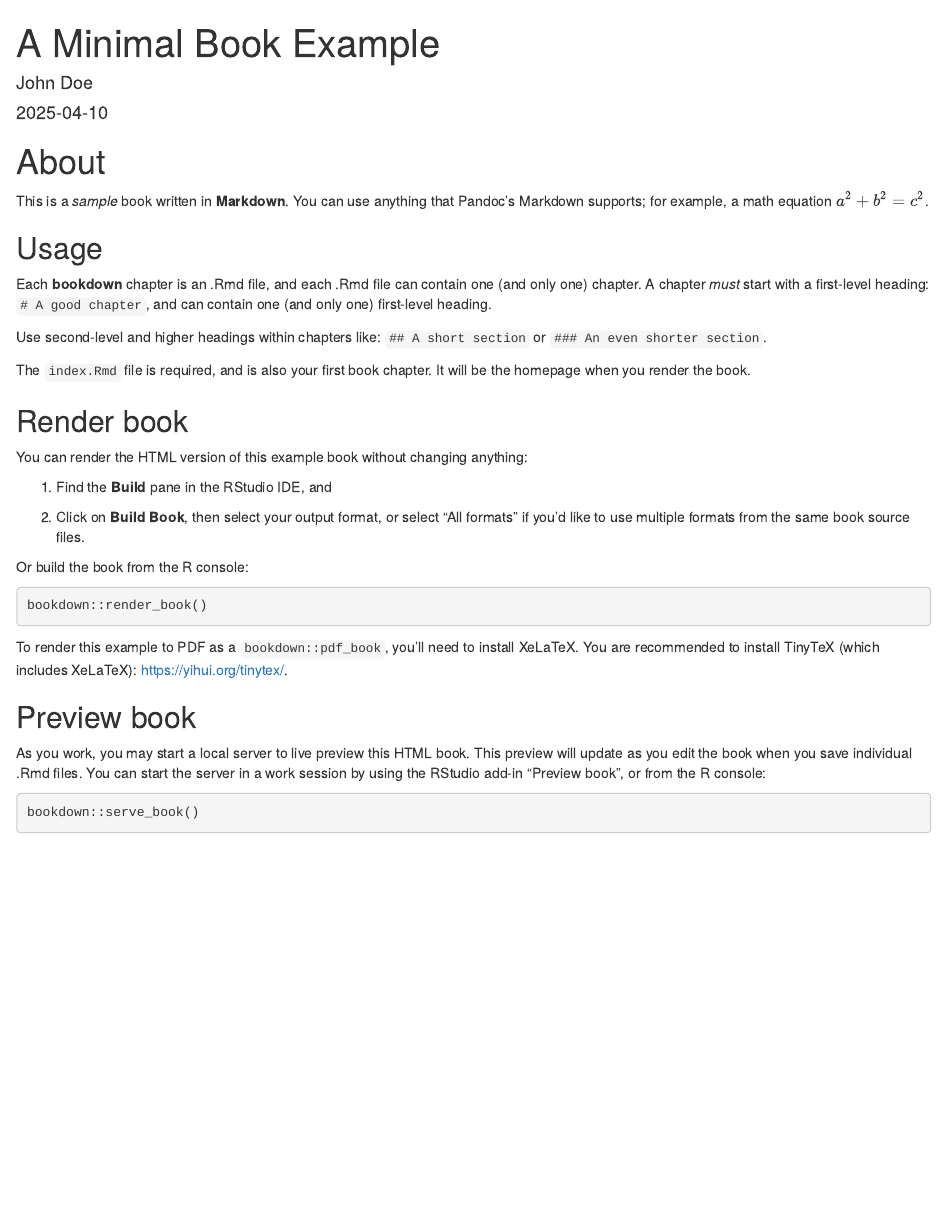
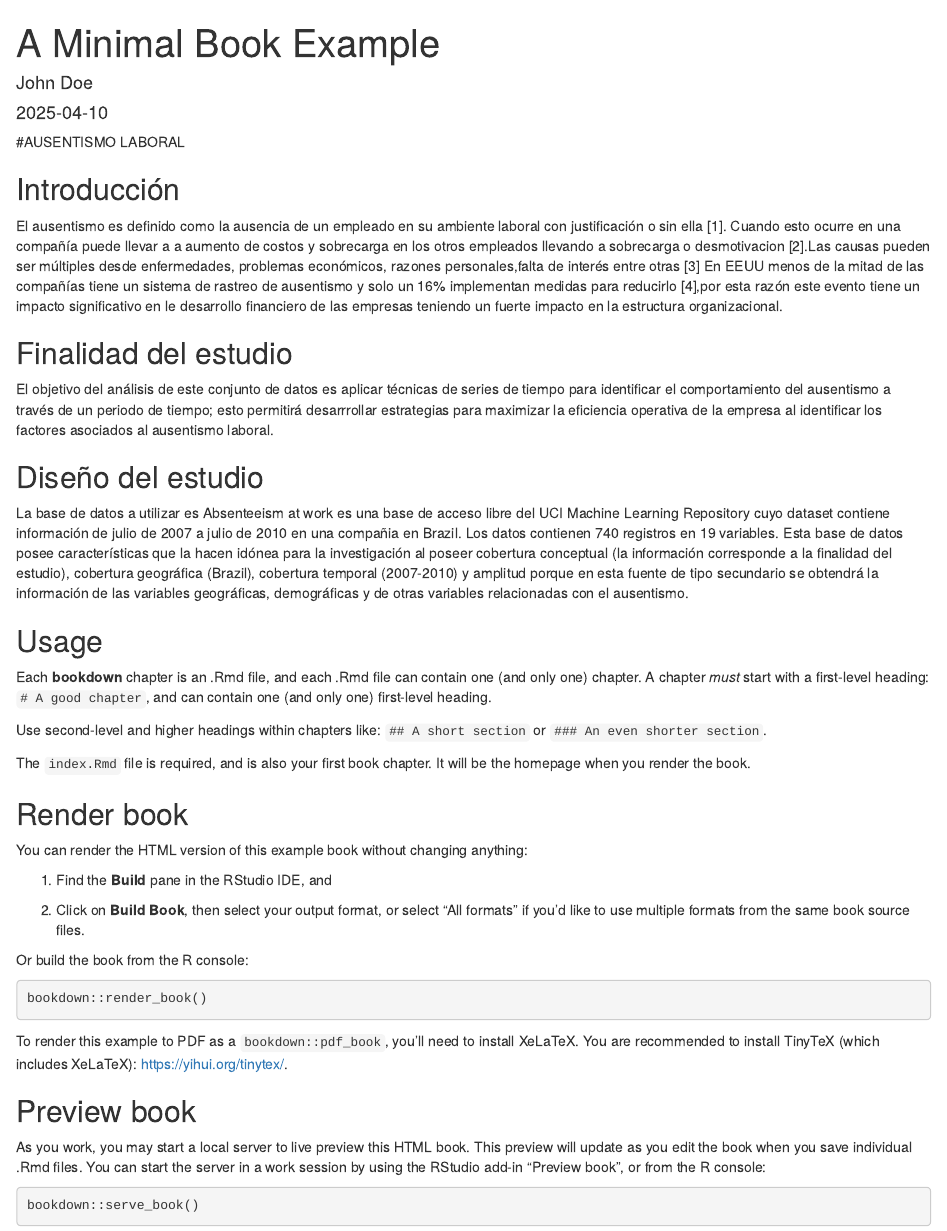
Before and after one commit to rortizgeo/TimeSeries_PUJ, an R Markdown document (index.Rmd): the page in a window 1100 px wide, from its top. Rendered offline with R 4.5, knitr and Pandoc, with nearby package versions.

Commit message:
Primer commit

```diff
--- a/index.Rmd
+++ b/index.Rmd
@@ -15,9 +15,23 @@ link-citations: yes
 github-repo: rstudio/bookdown-demo
 ---
 
-# About
 
-This is a _sample_ book written in **Markdown**. You can use anything that Pandoc's Markdown supports; for example, a math equation $a^2 + b^2 = c^2$.
+#AUSENTISMO LABORAL
+
+## Introducción
+
+El ausentismo es definido como la ausencia de un empleado en su ambiente laboral con justificación o sin ella [1]. Cuando esto ocurre en una compañía puede llevar a a aumento de costos y sobrecarga en los otros empleados llevando a sobrecarga o desmotivacion [2].Las causas pueden ser múltiples desde enfermedades, problemas económicos, razones personales,falta de interés entre otras [3] En EEUU menos de la mitad de las compañías tiene un sistema de rastreo de ausentismo y solo un 16% implementan medidas para reducirlo [4],por esta razón este evento tiene un impacto significativo en le desarrollo financiero de las empresas teniendo un fuerte impacto en la estructura organizacional.
+
+## Finalidad del estudio
+
+El objetivo del análisis de este conjunto de datos es aplicar técnicas de series de tiempo para identificar el comportamiento del ausentismo a través de un periodo de tiempo; esto permitirá desarrrollar estrategias para maximizar la eficiencia operativa de la empresa al identificar los factores asociados al ausentismo laboral.
+
+## Diseño del estudio
+
+La base de datos a utilizar es Absenteeism at work es una base de acceso libre del UCI Machine Learning Repository cuyo dataset contiene información de julio de 2007 a julio de 2010 en una compañia en Brazil. Los datos contienen 740 registros en 19 variables. Esta base de datos posee características que la hacen idónea para la investigación al poseer cobertura conceptual (la información corresponde a la finalidad del estudio), cobertura geográfica (Brazil), cobertura temporal (2007-2010) y amplitud porque en esta fuente de tipo secundario se obtendrá la información de las variables geográficas, demográficas y de otras variables relacionadas con el ausentismo.
+
+
+
 
 ## Usage
 
```
Also changed, not shown: 01-intro.Rmd (+1 -1 lines), 3 other files.
